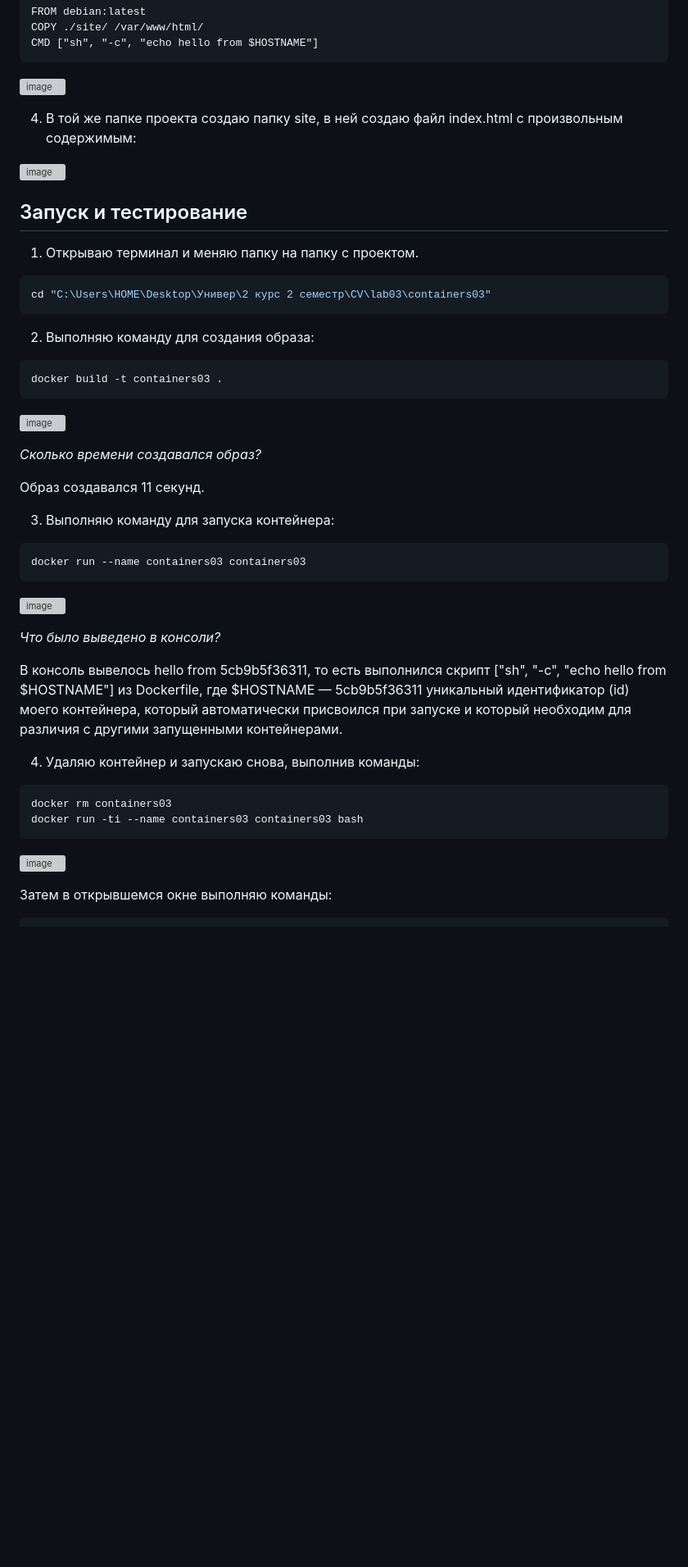
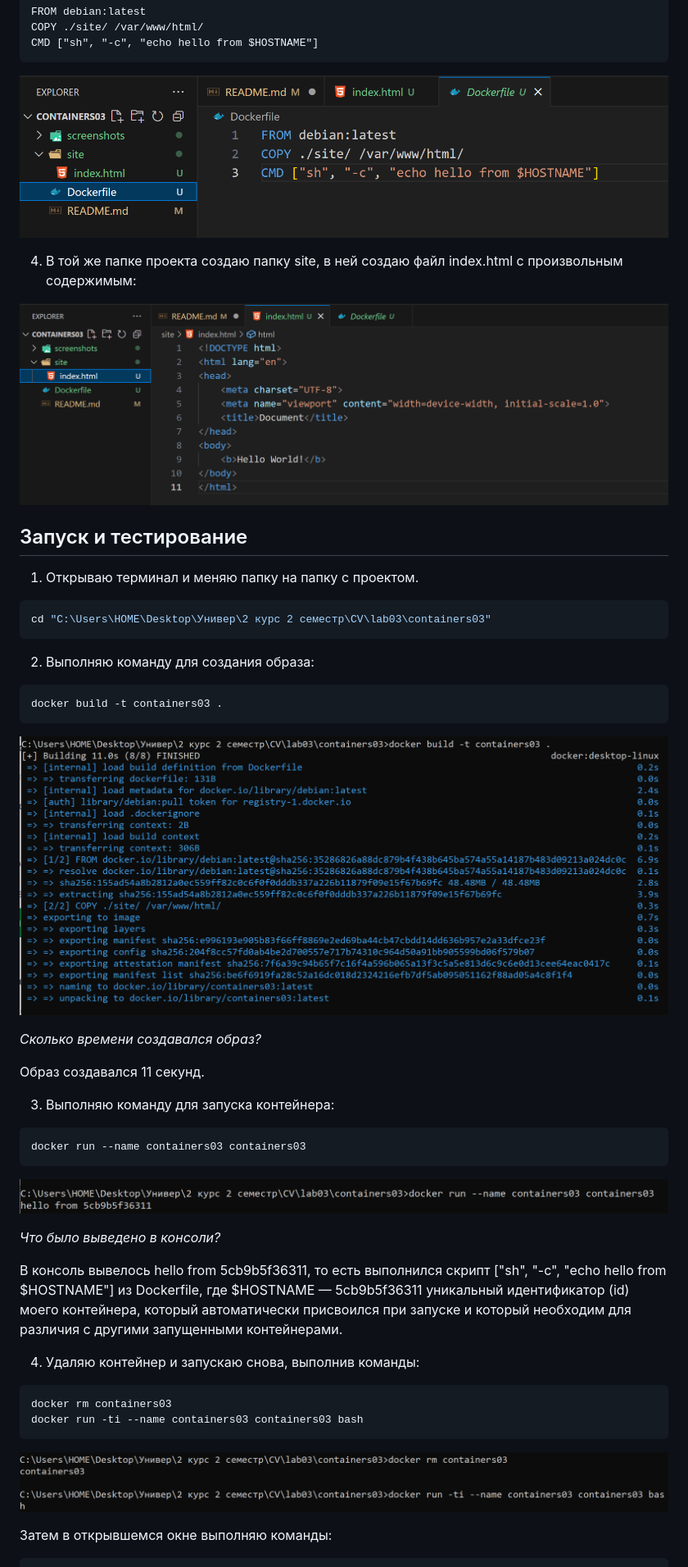
Before and after one commit to zzzzzzqwe/containers03, a Markdown page: README.md, the part around one of its changes. Shown at 82% size. Rendered like a GitHub page; blank space fills up the shorter version; grey boxes are pictures that could not be loaded.

Commit message:
changing screenshots links

````diff
--- a/README.md
+++ b/README.md
@@ -24,11 +24,11 @@ COPY ./site/ /var/www/html/
 CMD ["sh", "-c", "echo hello from $HOSTNAME"]
 ```
 
-![image](screenshots\Screenshot_6.png)
+![image](screenshots/Screenshot_6.png)
 
 4. В той же папке проекта создаю папку site, в ней создаю файл index.html с произвольным содержимым:
 
-![image](screenshots\Screenshot_7.png)
+![image](screenshots/Screenshot_7.png)
 
 ## Запуск и тестирование
 
@@ -44,7 +44,7 @@ cd "C:\Users\HOME\Desktop\Универ\2 курс 2 семестр\CV\lab03\cont
 docker build -t containers03 .
 ```
 
-![image](screenshots\Screenshot_1.png)
+![image](screenshots/Screenshot_1.png)
 
 *Сколько времени создавался образ?*
 
@@ -56,7 +56,7 @@ docker build -t containers03 .
 docker run --name containers03 containers03
 ```
 
-![image](screenshots\Screenshot_2.png)
+![image](screenshots/Screenshot_2.png)
 
 *Что было выведено в консоли?*
 
@@ -68,7 +68,7 @@ docker run --name containers03 containers03
 docker rm containers03
 docker run -ti --name containers03 containers03 bash
 ```
-![image](screenshots\Screenshot_4.png)
+![image](screenshots/Screenshot_4.png)
 
 Затем в открывшемся окне выполняю команды:
 
````
Also changed, not shown: other parts of README.md (+1 -1 lines).
